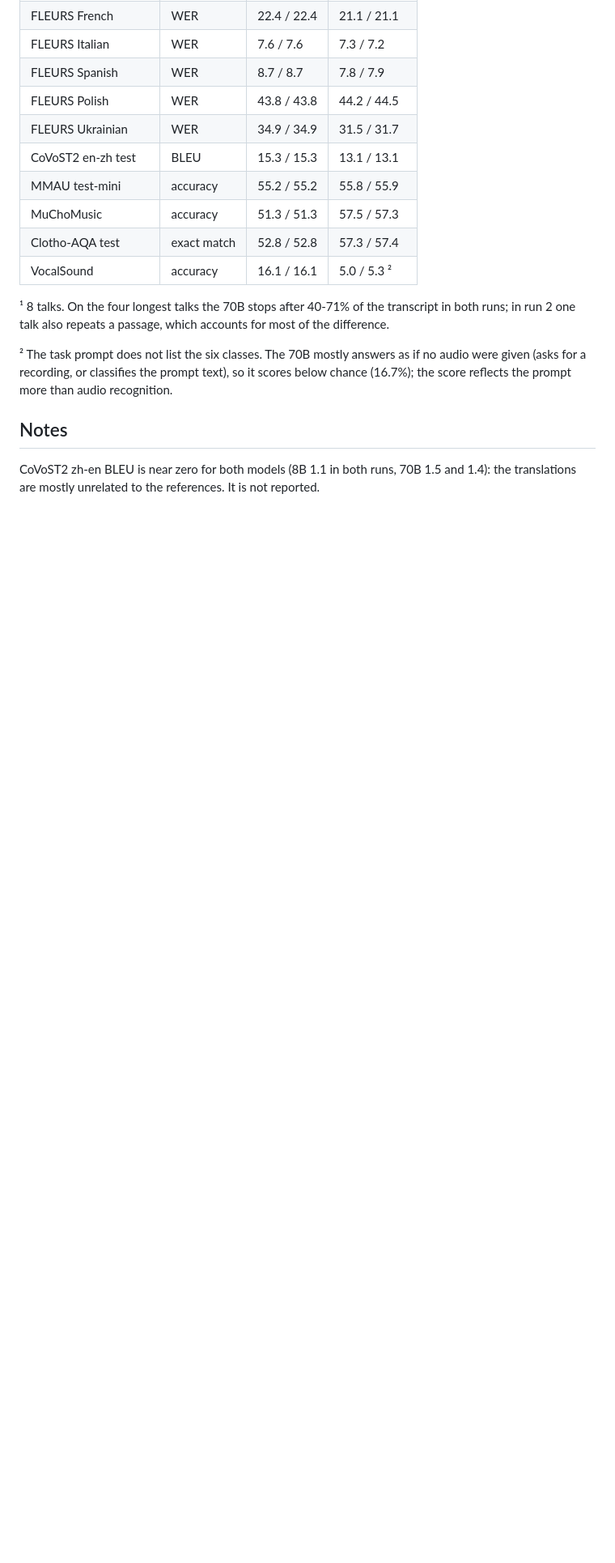
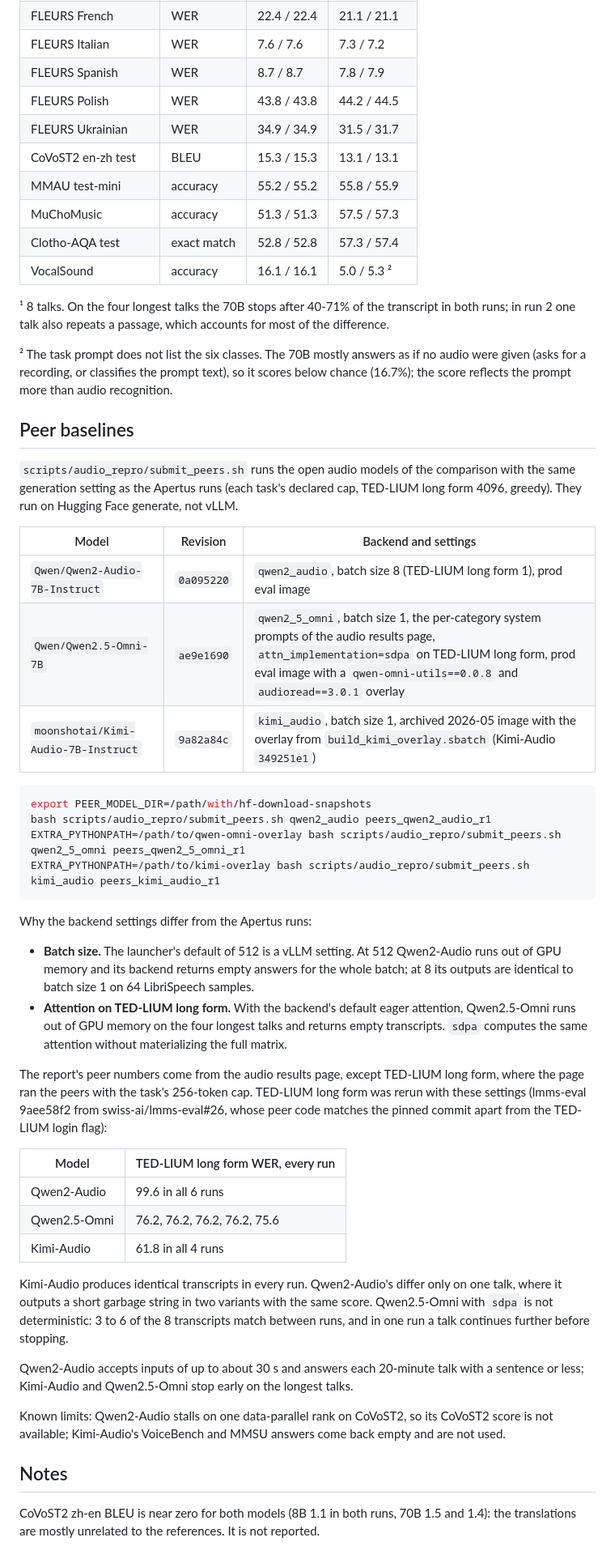
Before and after one commit to swiss-ai/MLLM-eval-suite, a Markdown page: docs/audio/REPRODUCING.md, the part around the change. Shown at 81% size. GitHub-like rendering; blank space fills up the shorter version.

Commit message:
Document the peer audio baselines
Co-Authored-By: Claude Opus 5.5 (1M context) <noreply@anthropic.com>

````diff
--- a/docs/audio/REPRODUCING.md
+++ b/docs/audio/REPRODUCING.md
@@ -137,6 +137,42 @@ WER lower is better; BLEU and accuracies higher is better (accuracies ×100). Bo
 
 ² The task prompt does not list the six classes. The 70B mostly answers as if no audio were given (asks for a recording, or classifies the prompt text), so it scores below chance (16.7%); the score reflects the prompt more than audio recognition.
 
+## Peer baselines
+
+`scripts/audio_repro/submit_peers.sh` runs the open audio models of the comparison with the same generation setting as the Apertus runs (each task's declared cap, TED-LIUM long form 4096, greedy). They run on Hugging Face generate, not vLLM.
+
+| Model | Revision | Backend and settings |
+|---|---|---|
+| `Qwen/Qwen2-Audio-7B-Instruct` | `0a095220` | `qwen2_audio`, batch size 8 (TED-LIUM long form 1), prod eval image |
+| `Qwen/Qwen2.5-Omni-7B` | `ae9e1690` | `qwen2_5_omni`, batch size 1, the per-category system prompts of the audio results page, `attn_implementation=sdpa` on TED-LIUM long form, prod eval image with a `qwen-omni-utils==0.0.8` and `audioread==3.0.1` overlay |
+| `moonshotai/Kimi-Audio-7B-Instruct` | `9a82a84c` | `kimi_audio`, batch size 1, archived 2026-05 image with the overlay from `build_kimi_overlay.sbatch` (Kimi-Audio `349251e1`) |
+
+```bash
+export PEER_MODEL_DIR=/path/with/hf-download-snapshots
+bash scripts/audio_repro/submit_peers.sh qwen2_audio peers_qwen2_audio_r1
+EXTRA_PYTHONPATH=/path/to/qwen-omni-overlay bash scripts/audio_repro/submit_peers.sh qwen2_5_omni peers_qwen2_5_omni_r1
+EXTRA_PYTHONPATH=/path/to/kimi-overlay bash scripts/audio_repro/submit_peers.sh kimi_audio peers_kimi_audio_r1
+```
+
+Why the backend settings differ from the Apertus runs:
+
+- **Batch size.** The launcher's default of 512 is a vLLM setting. At 512 Qwen2-Audio runs out of GPU memory and its backend returns empty answers for the whole batch; at 8 its outputs are identical to batch size 1 on 64 LibriSpeech samples.
+- **Attention on TED-LIUM long form.** With the backend's default eager attention, Qwen2.5-Omni runs out of GPU memory on the four longest talks and returns empty transcripts. `sdpa` computes the same attention without materializing the full matrix.
+
+The report's peer numbers come from the audio results page, except TED-LIUM long form, where the page ran the peers with the task's 256-token cap. TED-LIUM long form was rerun with these settings (lmms-eval 9aee58f2 from swiss-ai/lmms-eval#26, whose peer code matches the pinned commit apart from the TED-LIUM login flag):
+
+| Model | TED-LIUM long form WER, every run |
+|---|---|
+| Qwen2-Audio | 99.6 in all 6 runs |
+| Qwen2.5-Omni | 76.2, 76.2, 76.2, 76.2, 75.6 |
+| Kimi-Audio | 61.8 in all 4 runs |
+
+Kimi-Audio produces identical transcripts in every run. Qwen2-Audio's differ only on one talk, where it outputs a short garbage string in two variants with the same score. Qwen2.5-Omni with `sdpa` is not deterministic: 3 to 6 of the 8 transcripts match between runs, and in one run a talk continues further before stopping.
+
+Qwen2-Audio accepts inputs of up to about 30 s and answers each 20-minute talk with a sentence or less; Kimi-Audio and Qwen2.5-Omni stop early on the longest talks.
+
+Known limits: Qwen2-Audio stalls on one data-parallel rank on CoVoST2, so its CoVoST2 score is not available; Kimi-Audio's VoiceBench and MMSU answers come back empty and are not used.
+
 ## Notes
 
 CoVoST2 zh-en BLEU is near zero for both models (8B 1.1 in both runs, 70B 1.5 and 1.4): the translations are mostly unrelated to the references. It is not reported.
````
